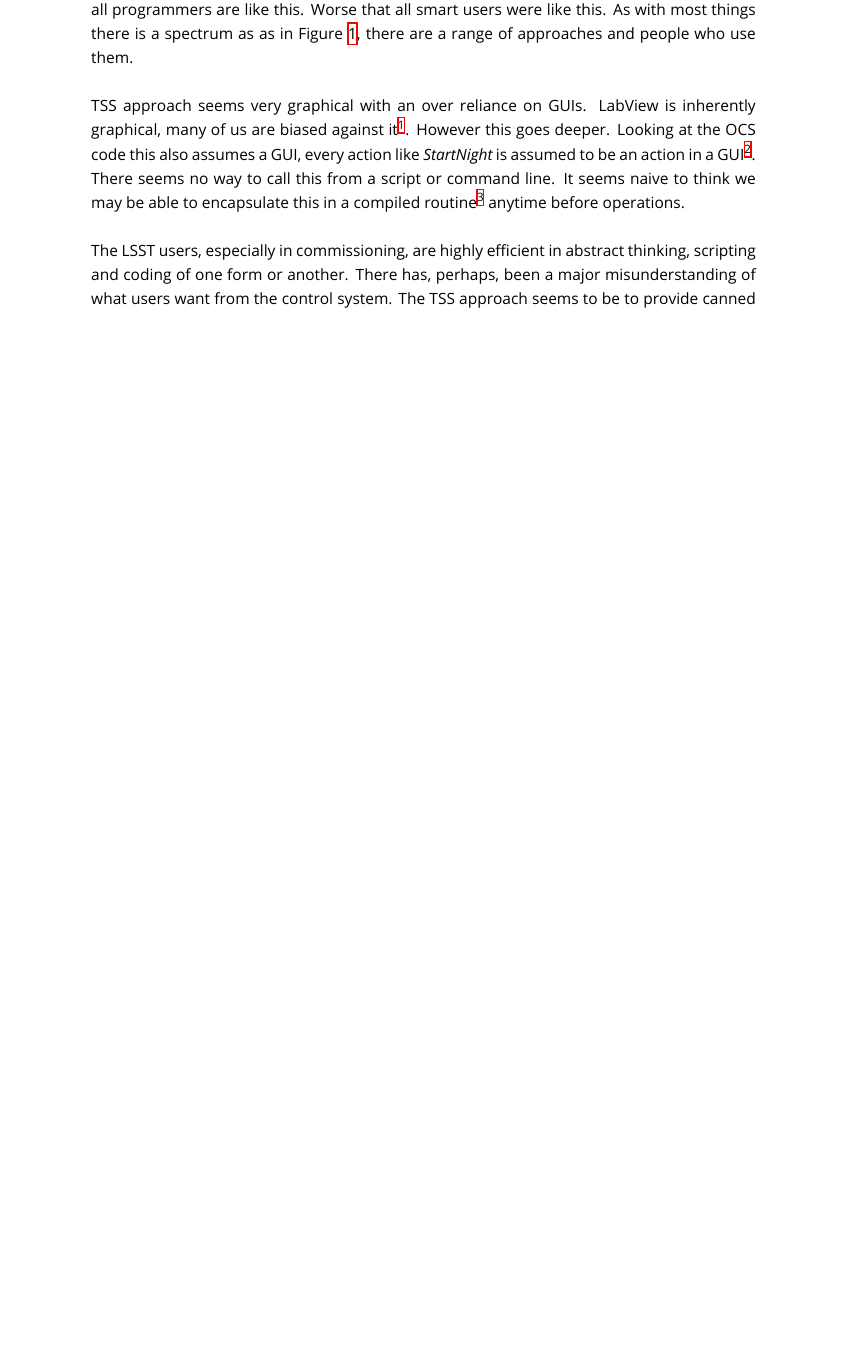
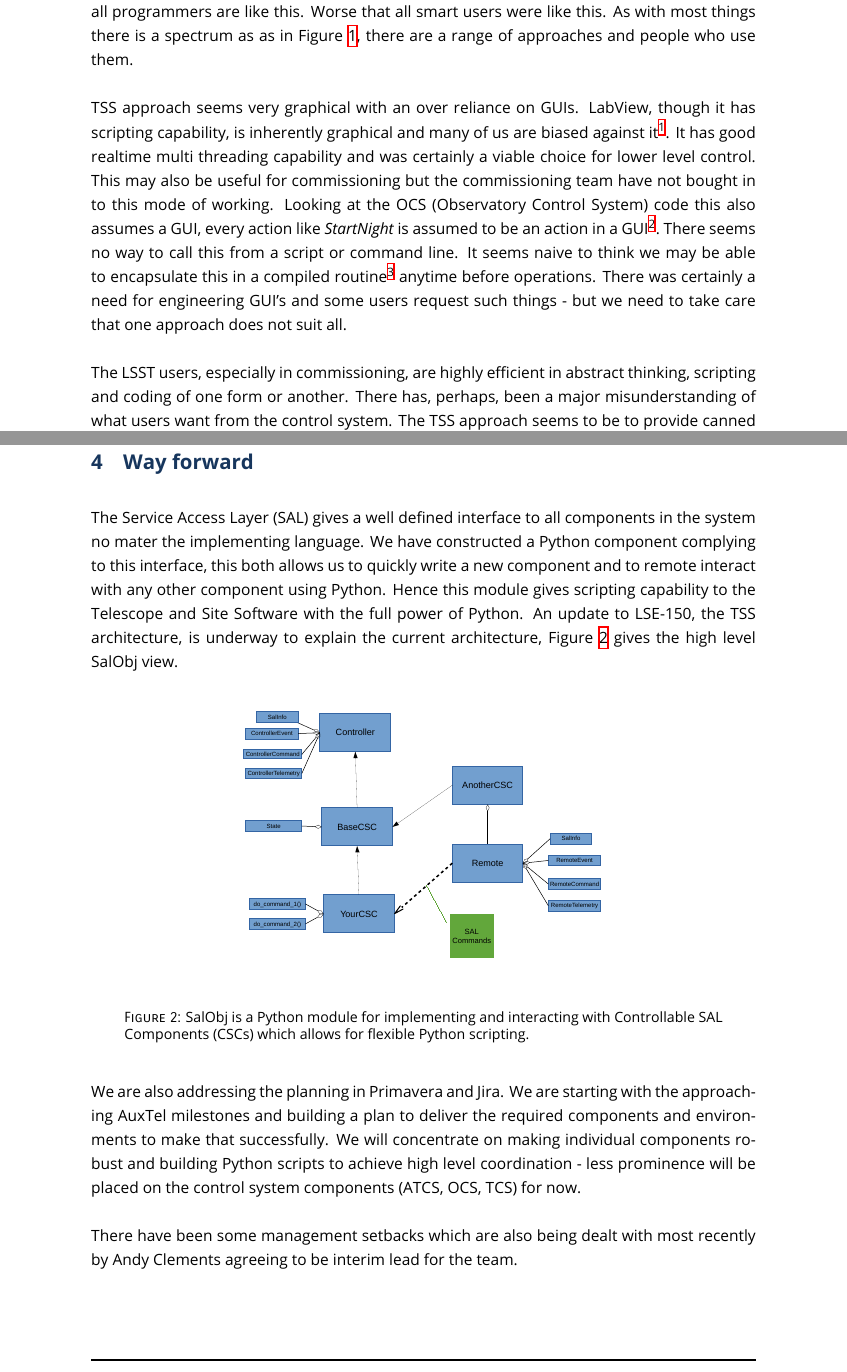
Before and after one commit to lsst-pst/pstn-002, a LaTeX document (PSTN-002.tex, which reads body.tex): part of page 2 of 4 before the commit and two parts of pages 2 and 4 of 6 after it, the two joined at a grey line, cut so that both start at the same text, the shorter picture padded with empty space. The pictures show the PDF file PSTN-002.pdf that the author committed with the source.

Commit message:
add way forward setion

```diff
--- a/body.tex
+++ b/body.tex
@@ -16,10 +16,10 @@ I had not thought much about this before but this talk crystallized it for me. I
 As with most things there is a spectrum as as in \figref{fig:gspec}, there are a range of approaches and people who use them.
 
 TSS approach seems very graphical with an over  reliance on GUIs.
-LabView is inherently graphical, many of us are biased against it\footnote{The license fees do not help}.
-However  this goes deeper. Looking at the OCS code this also assumes a GUI, every action like {\em StartNight} is assumed to be an action in a GUI\footnote{Actually it is assumed to be a state which is strictly true but semantically unclear. }.
-There seems no way to call this from a script or command line. It seems naive to think we may be able to encapsulate this in a compiled routine\footnote{In Java} anytime before operations.
+LabView, though it has scripting capability, is inherently graphical and many of us are biased against it\footnote{The license fees do not help}. It has good realtime multi threading capability and was certainly a viable choice for lower level control.
+This may also be useful for commissioning but the commissioning team have not bought in to this mode of working.
+ Looking at the OCS (Observatory Control System)  code this also assumes a GUI, every action like {\em StartNight} is assumed to be an action in a GUI\footnote{Actually it is assumed to be a state which is strictly true but semantically unclear. }.
+There seems no way to call this from a script or command line. It seems naive to think we may be able to encapsulate this in a compiled routine\footnote{In Java} anytime before operations. There was certainly a need for engineering GUI's and some users request such things - but we need to take care that one approach does not suit all.
 
 
 The LSST users, especially in commissioning, are highly efficient in abstract thinking, scripting and coding of one form or another. There has, perhaps,  been  a major misunderstanding of what users want from the control system. The TSS approach seems to be to provide canned high level procedures (right of \figref{fig:gspec}), the users want and need a much more open and flexible system.
-The flexibility is totally necessary in commissioning.
@@ -34,5 +34,4 @@ Since the observatory is a series of machines this is strictly true, however we
 We will begin to learn this in commissioning. There has been a major conflict with  TSS team seeking the {\em requirements} from the T\&S team for several years.  LSST is complex and has some novel aspects, I believe TSS are looking for the full set of modes and states for LSST - I also believe it is impossible to know that for an as yet built system like LSST. Hence can one ever build an FSM for operations it before it is complete ?
 
-The FSM is the {\em correct} approach  but it can not be applied system wide. We all fall in the trap of generalization.
+The FSM is the {\em correct} approach  but it can not be applied system wide, i.e. at Telescope or Observatory level it is unclear this is the correct approach. We all fall in the trap of generalization.
 In this case trying to apply the FSM approach to the entire system will never work and has locked the TSS team up in an impossible task -
-the team has been waiting for the requirements (which define states) ) while many of us understand we will not know those states until we are on the mountain with the actual hardware.
@@ -47,0 +50,18 @@ Initially  we \footnote{The royal we here is really the commissioning team and o
+\section{Way forward}
+The Service Access Layer (SAL) gives a well defined interface to all components in the system no mater the implementing language.
+We have constructed a Python component complying to this interface, this both allows us to quickly write a new component and to remote interact with any other component using Python. Hence this module gives scripting capability to the Telescope and Site Software with the full power of Python. An update to LSE-150, the TSS architecture, is underway to explain the current architecture, \figref{fig:sal} gives the high level SalObj view.
+
+
+\begin{figure}
+\begin{center}
+\includegraphics[width=0.6\textwidth]{SalobjClassDiag2}
+\caption{SalObj is a Python module for implementing and interacting with Controllable SAL Components (CSCs) which allows for
+flexible Python scripting. \label{fig:sal}}
+\end{center}
+\end{figure}
+
+
+We are also addressing the planning in Primavera and Jira. We are starting with the approaching AuxTel milestones and building a plan to deliver the required components and environments to make that successfully.
+We will concentrate on making individual components robust and building Python scripts to achieve high level coordination - less prominence will be placed on the control system components (ATCS, OCS, TCS)  for now.
+
+There have been some management setbacks which are also being dealt with most recently by Andy Clements agreeing to be interim lead for  the team.
```
Also changed, not shown: acronyms.tex (+4 -0 lines), myacronyms.txt (+3 -0 lines), PSTN-002.pdf, SalobjClassDiag2.pdf (added), body.tex (18 more changed lines).
